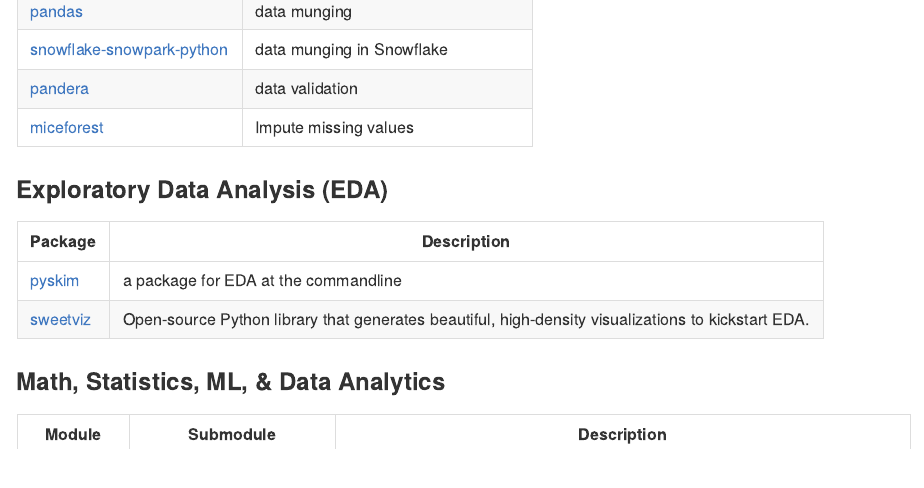
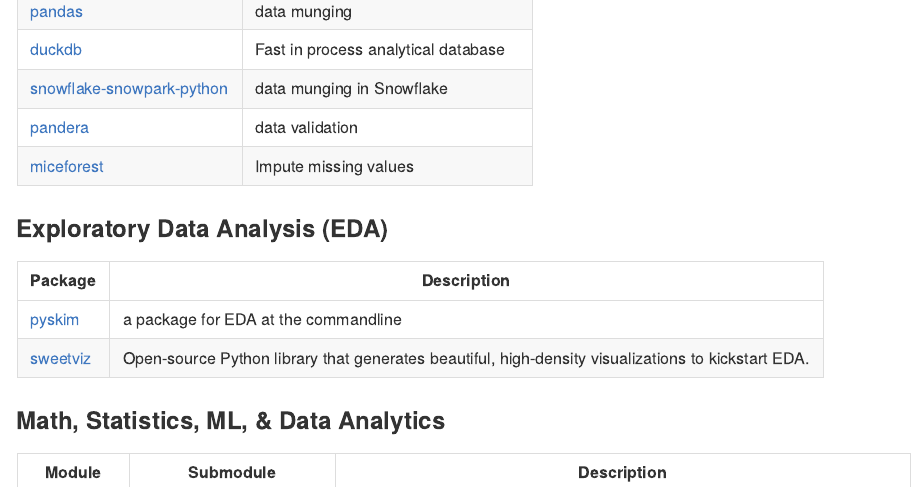
Before and after one commit to joxborrow/my-py-env, a Quarto document (README.qmd): the page in a window 1100 px wide, from 3070 px down. The pictures show the output file README.md that the author committed with the source, drawn offline in the style of GitHub.

Commit message:
added duckdb

```diff
--- a/README.qmd
+++ b/README.qmd
@@ -86,6 +86,7 @@
 |-----------------------------------------------|-------------------------|
 | [polars\[all\]](https://docs.pola.rs/) - [🗒️](assets/Polars_cheat_sheet.pdf "Cheatsheet")        | Embarassingly parallel data munging |
 | [pandas](https://pandas.pydata.org/docs/)                                                        | data munging                        |
+| [duckdb](https://duckdb.org/docs/api/python/overview)                                            | Fast in process analytical database |
 | [snowflake-snowpark-python](https://docs.snowflake.com/en/developer-guide/snowpark/python/index) | data munging in Snowflake           |
 | [pandera](https://pandera.readthedocs.io/en/latest/)                                             | data validation                     |
 | [miceforest](https://miceforest.readthedocs.io/en/latest/)                                       | Impute missing values               |
--- a/environment.yml
+++ b/environment.yml
@@ -18,6 +18,7 @@
   # Data Munging & Validation
   #################################################
   - pandas
+  - python-duckdb
   - snowflake-snowpark-python
   - pandera
   - miceforest
```
Also changed, not shown: README.md.
